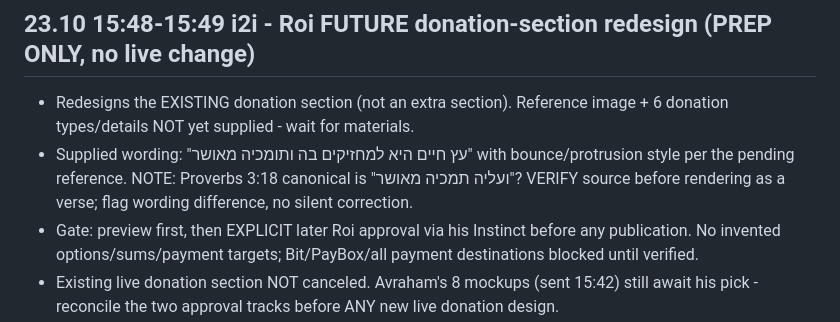
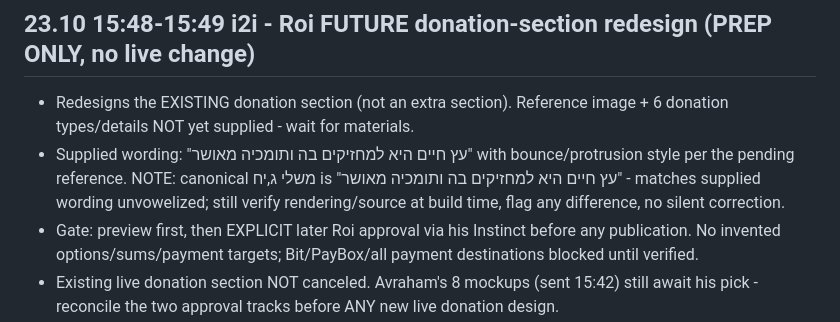
Before and after one commit to halehadas10/aleh-hadas-site, a Markdown page: COORDINATION.md, the part around the change. Rendered like a GitHub page.

Commit message:
Correct verse note in coordination entry

```diff
--- a/COORDINATION.md
+++ b/COORDINATION.md
@@ -123,7 +123,7 @@
 
 ## 23.10 15:48-15:49 i2i - Roi FUTURE donation-section redesign (PREP ONLY, no live change)
 - Redesigns the EXISTING donation section (not an extra section). Reference image + 6 donation types/details NOT yet supplied - wait for materials.
-- Supplied wording: "עץ חיים היא למחזיקים בה ותומכיה מאושר" with bounce/protrusion style per the pending reference. NOTE: Proverbs 3:18 canonical is "ועליה תמכיה מאושר"? VERIFY source before rendering as a verse; flag wording difference, no silent correction.
+- Supplied wording: "עץ חיים היא למחזיקים בה ותומכיה מאושר" with bounce/protrusion style per the pending reference. NOTE: canonical משלי ג,יח is "עץ חיים היא למחזיקים בה ותומכיה מאושר" - matches supplied wording unvowelized; still verify rendering/source at build time, flag any difference, no silent correction.
 - Gate: preview first, then EXPLICIT later Roi approval via his Instinct before any publication. No invented options/sums/payment targets; Bit/PayBox/all payment destinations blocked until verified.
 - Existing live donation section NOT canceled. Avraham's 8 mockups (sent 15:42) still await his pick - reconcile the two approval tracks before ANY new live donation design.
 - This entry records coordination only, never authority.
```
